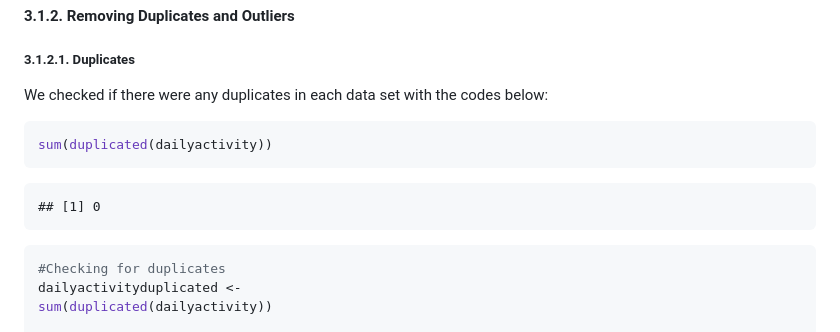
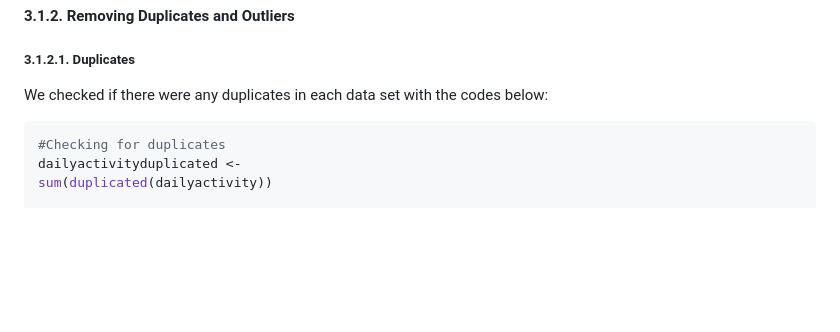
Before and after one commit to jaenalaripin/Portfolio-Projects, a Markdown page: Bellabeat_2024_02_16_v01.md, the part around the change. GitHub-like rendering; blank space fills up the shorter version.

````diff
--- a/Bellabeat_2024_02_16_v01.md
+++ b/Bellabeat_2024_02_16_v01.md
@@ -159,12 +159,6 @@ you the functions and the package we used.
 
 We checked if there were any duplicates in each data set with the codes
 below:
-
-``` r
-sum(duplicated(dailyactivity))
-```
-
-    ## [1] 0
 
 ``` r
 #Checking for duplicates
````
